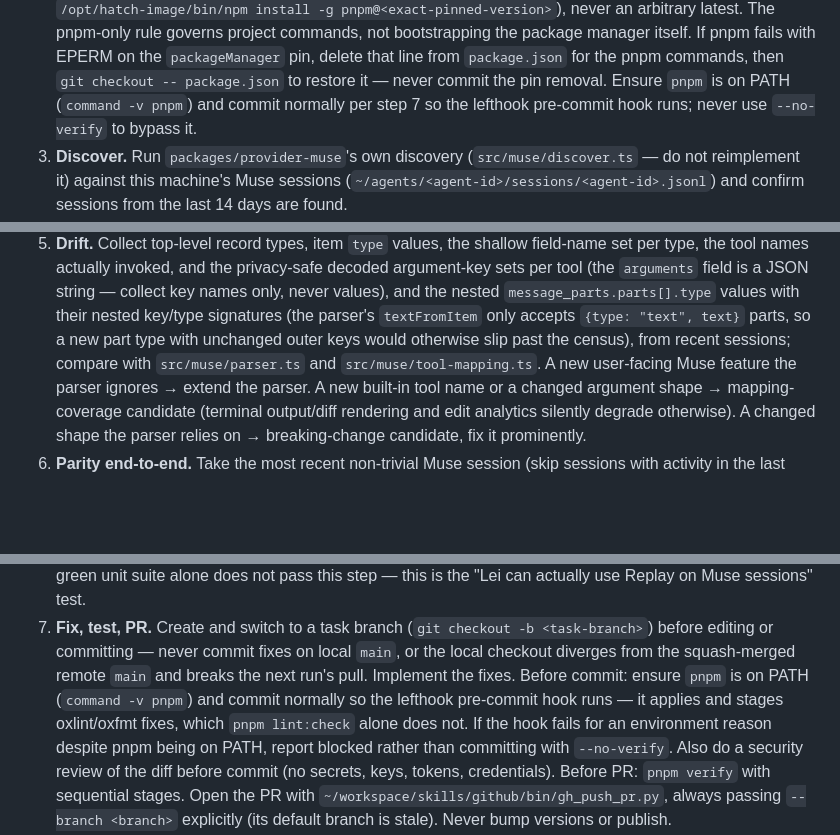
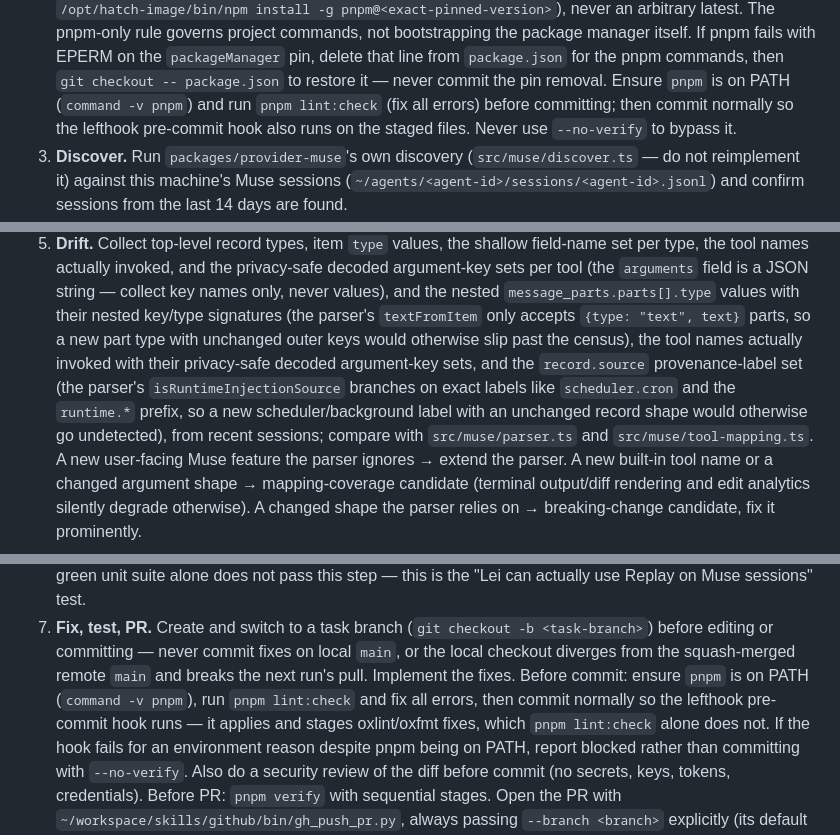
Before and after one commit to tuo-lei/vibe-replay, a Markdown page: crons/muse-cloud-parity/PROMPT.md, 3 parts joined by grey strips. GitHub-like rendering; blank space fills up the shorter version.

Commit message:
chore(cron): address Codex round-7 P1/P2 on muse-cloud-parity prompt
- Step 2+7: run pnpm lint:check (fix all errors) BEFORE committing; the
  lefthook hook only checks staged files and is not a substitute.
- Step 5: drift census also collects the record.source provenance-label
  set and compares it with isRuntimeInjectionSource's classifier (a new
  scheduler/background label with unchanged record shape would otherwise
  go undetected).

```diff
--- a/crons/muse-cloud-parity/PROMPT.md
+++ b/crons/muse-cloud-parity/PROMPT.md
@@ -51,8 +51,9 @@ so in your report.
    on the `packageManager` pin, delete that line from `package.json` for the
    pnpm commands, then `git checkout -- package.json` to restore it — never
    commit the pin removal. Ensure `pnpm` is on PATH (`command -v pnpm`) and
-   commit normally per step 7 so the lefthook pre-commit hook runs; never
-   use `--no-verify` to bypass it.
+   run `pnpm lint:check` (fix all errors) before committing; then commit
+   normally so the lefthook pre-commit hook also runs on the staged files.
+   Never use `--no-verify` to bypass it.
 3. **Discover.** Run `packages/provider-muse`'s own discovery
    (`src/muse/discover.ts` — do not reimplement it) against this machine's
    Muse sessions (`~/agents/<agent-id>/sessions/<agent-id>.jsonl`) and
@@ -76,7 +77,12 @@ so in your report.
    `message_parts.parts[].type` values with their nested key/type
    signatures (the parser's `textFromItem` only accepts `{type: "text",
    text}` parts, so a new part type with unchanged outer keys would
-   otherwise slip past the census), from recent
+   otherwise slip past the census), the tool names actually invoked with
+   their privacy-safe decoded argument-key sets, and the `record.source`
+   provenance-label set (the parser's `isRuntimeInjectionSource` branches
+   on exact labels like `scheduler.cron` and the `runtime.*` prefix, so a
+   new scheduler/background label with an unchanged record shape would
+   otherwise go undetected), from recent
    sessions; compare with `src/muse/parser.ts` and
    `src/muse/tool-mapping.ts`. A new user-facing Muse feature the parser
    ignores → extend the parser. A new built-in tool name or a changed
@@ -106,8 +112,9 @@ so in your report.
    (`git checkout -b <task-branch>`) before editing or committing — never
    commit fixes on local `main`, or the local checkout diverges from the
    squash-merged remote `main` and breaks the next run's pull. Implement
-   the fixes. Before commit: ensure `pnpm` is on PATH (`command -v pnpm`)
-   and commit normally so the lefthook pre-commit hook runs — it applies
+   the fixes. Before commit: ensure `pnpm` is on PATH (`command -v pnpm`),
+   run `pnpm lint:check` and fix all errors, then commit normally so the
+   lefthook pre-commit hook runs — it applies
    and stages oxlint/oxfmt fixes, which `pnpm lint:check` alone does not.
    If the hook fails for an environment reason despite pnpm being on PATH,
    report blocked rather than committing with `--no-verify`. Also do a
```
